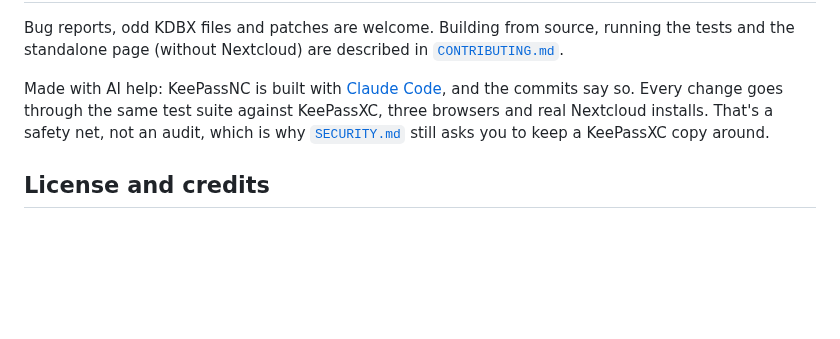
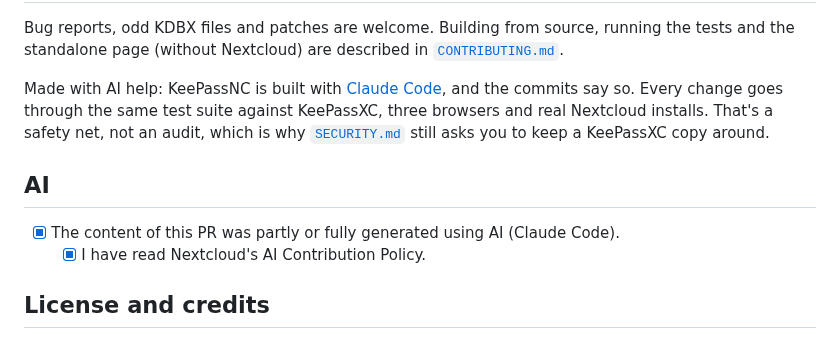
Before and after one commit to StudioCuda/KeePassNC, a Markdown page: README.md, the part around the change. Drawn GitHub-style; blank space fills up the shorter version.

Commit message:
Update README to include AI contribution section
Added AI contribution acknowledgment and policy compliance.

```diff
--- a/README.md
+++ b/README.md
@@ -80,6 +80,10 @@ Made with AI help: KeePassNC is built with [Claude Code](https://claude.com/clau
 goes through the same test suite against KeePassXC, three browsers and real Nextcloud installs. That's a safety net, not an
 audit, which is why [`SECURITY.md`](SECURITY.md) still asks you to keep a KeePassXC copy around.
 
+## AI
+- [x] The content of this PR was partly or fully generated using AI (Claude Code).
+  - [x] I have read Nextcloud's AI Contribution Policy.
+
 ## License and credits
 
 AGPL-3.0-or-later. [kdbxweb](https://github.com/keeweb/kdbxweb) (MIT) does the KDBX heavy lifting. Behaviour is inspired by
```
